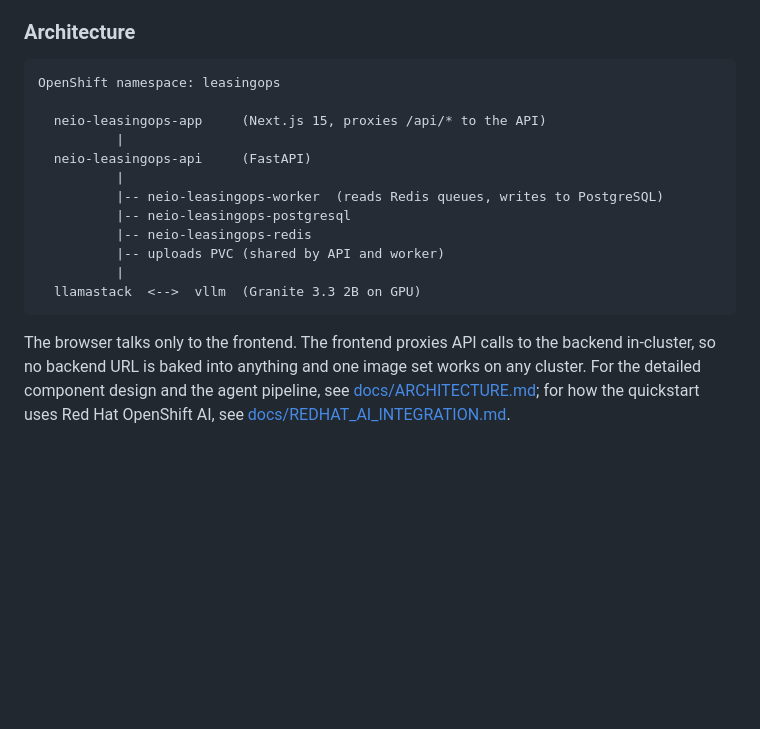
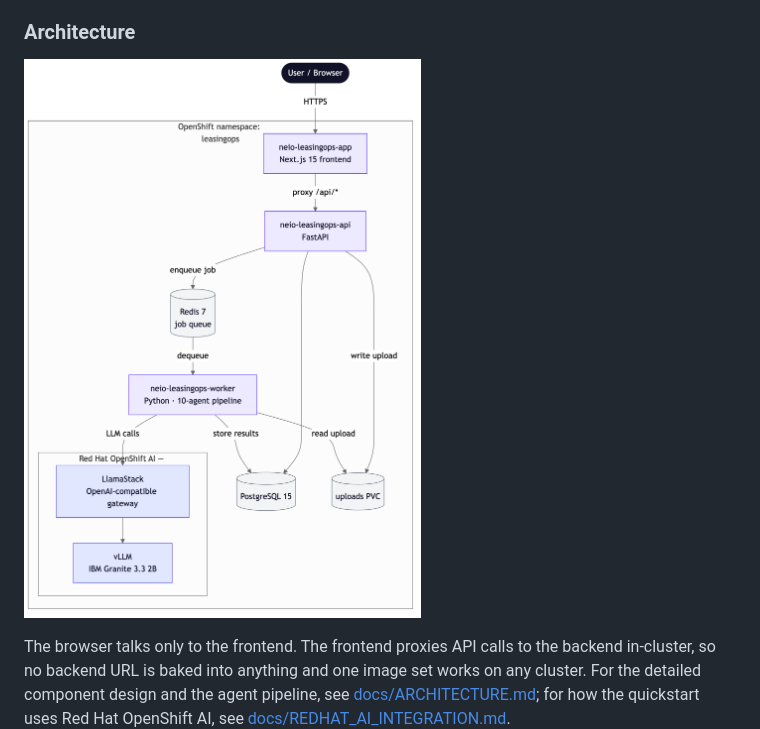
Before and after one commit to rh-ai-quickstart/Agentic-Lease-Management-and-Reconciliation-with-Codvo, a Markdown page: README.md, the part around the change. Drawn GitHub-style; pictures changed too: docs/images/architecture.png (added); blank space fills up the shorter version.

Commit message:
docs: add a rendered architecture diagram to the README
Replace the ASCII architecture block with a rendered diagram (docs/images/architecture.png, mermaid source in docs/architecture.mmd) — matches the RH quickstart convention of an architecture image. Branded node colors; same components as before (app/api/worker, PostgreSQL/Redis/PVC, LlamaStack + vLLM Granite on OpenShift AI).

````diff
--- a/README.md
+++ b/README.md
@@ -91,20 +91,7 @@ By the end of this quickstart, you will have:
 
 ### Architecture
 
-```
-OpenShift namespace: leasingops
-
-  neio-leasingops-app     (Next.js 15, proxies /api/* to the API)
-          |
-  neio-leasingops-api     (FastAPI)
-          |
-          |-- neio-leasingops-worker  (reads Redis queues, writes to PostgreSQL)
-          |-- neio-leasingops-postgresql
-          |-- neio-leasingops-redis
-          |-- uploads PVC (shared by API and worker)
-          |
-  llamastack  <-->  vllm  (Granite 3.3 2B on GPU)
-```
+![NeIO LeasingOps architecture](docs/images/architecture.png)
 
 The browser talks only to the frontend. The frontend proxies API calls to the backend in-cluster, so no backend URL is baked into anything and one image set works on any cluster. For the detailed component design and the agent pipeline, see [docs/ARCHITECTURE.md](docs/ARCHITECTURE.md); for how the quickstart uses Red Hat OpenShift AI, see [docs/REDHAT_AI_INTEGRATION.md](docs/REDHAT_AI_INTEGRATION.md).
 
````
Also changed, not shown: 1 other file.
